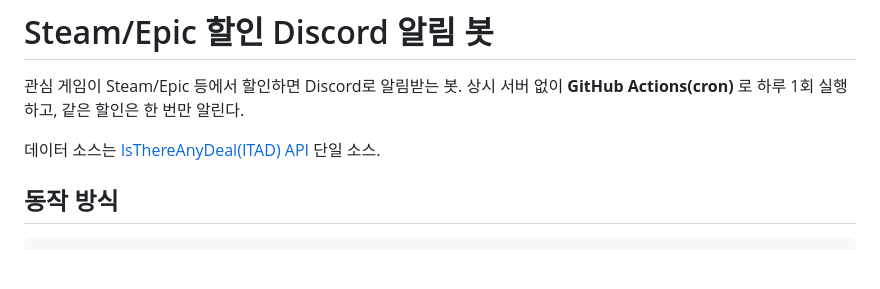
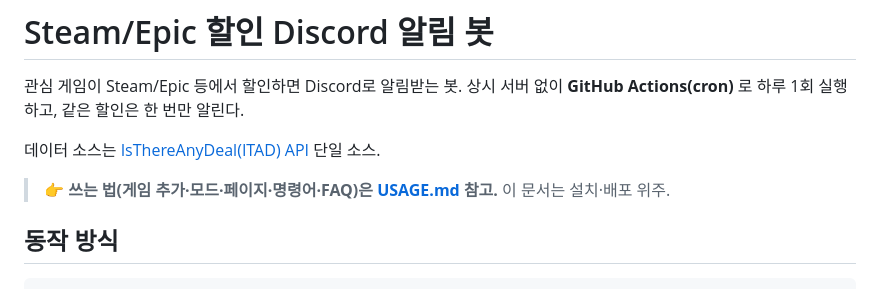
Before and after one commit to fineman999/game_discount_discord_webhook, a Markdown page: README.md, the part around the change. GitHub-like rendering; blank space fills up the shorter version.

Commit message:
docs: add USAGE.md usage guide and link from README
Co-Authored-By: Claude Opus 4.8 <noreply@anthropic.com>

```diff
--- a/README.md
+++ b/README.md
@@ -4,6 +4,8 @@
 상시 서버 없이 **GitHub Actions(cron)** 로 하루 1회 실행하고, 같은 할인은 한 번만 알린다.
 
 데이터 소스는 [IsThereAnyDeal(ITAD) API](https://docs.isthereanydeal.com) 단일 소스.
+
+> 👉 **쓰는 법(게임 추가·모드·페이지·명령어·FAQ)은 [USAGE.md](USAGE.md) 참고.** 이 문서는 설치·배포 위주.
 
 ## 동작 방식
 
```
Also changed, not shown: USAGE.md (added, +131 -0 lines).
